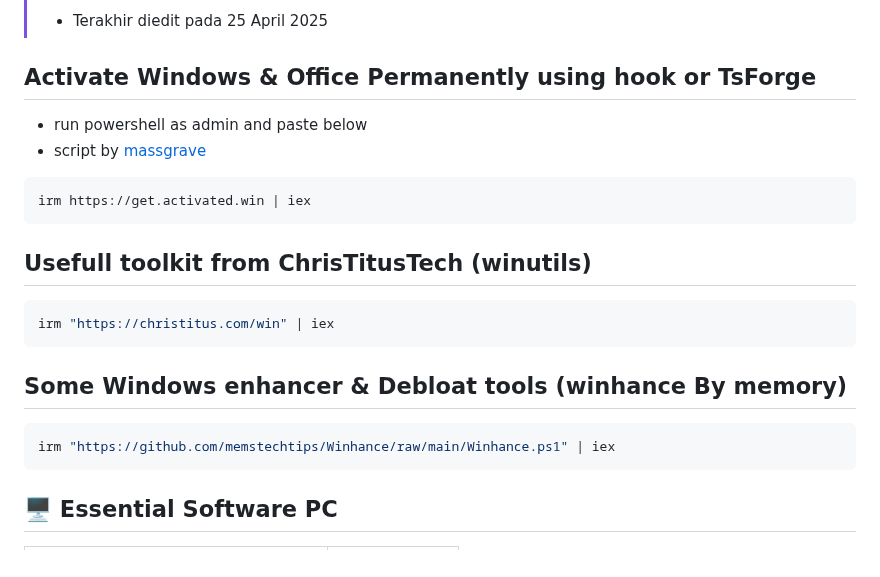
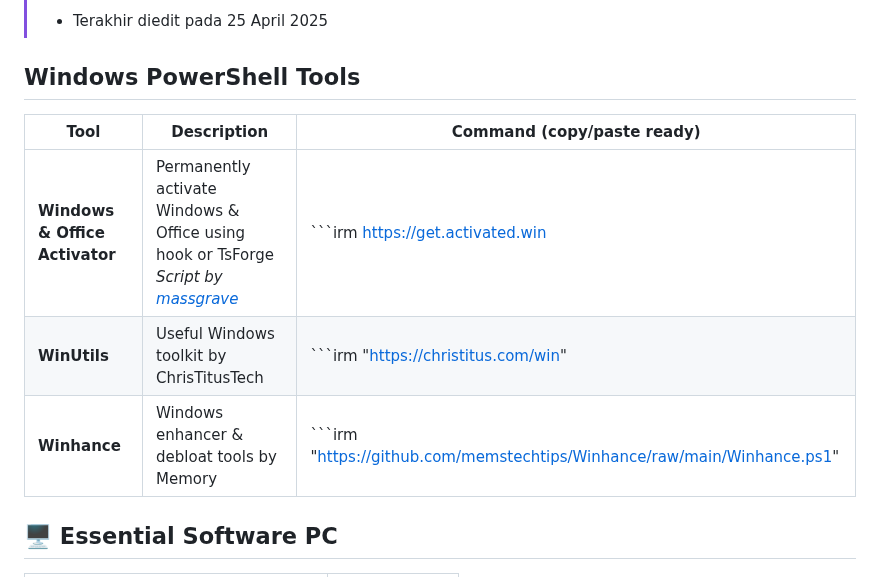
Before and after one commit to risunCode/WinPortal, a Markdown page: README.md, the part around the change. Drawn GitHub-style.

````diff
--- a/README.md
+++ b/README.md
@@ -2,22 +2,13 @@
 > Brought to you by: RisunTuru
 > - Terakhir diedit pada 25 April 2025
 
-## Activate Windows & Office Permanently using hook or TsForge
-- run powershell as admin and paste below
-- script by [massgrave](https://massgrave.dev/)
-```js
-irm https://get.activated.win | iex
-```
+## Windows PowerShell Tools
 
-## Usefull toolkit from ChrisTitusTech (winutils)
-```js
-irm "https://christitus.com/win" | iex
-```
-
-## Some Windows enhancer & Debloat tools (winhance By memory)
-```js
-irm "https://github.com/memstechtips/Winhance/raw/main/Winhance.ps1" | iex
-```
+| Tool | Description | Command (copy/paste ready) |
+|------|-------------|----------------------------|
+| **Windows & Office Activator** | Permanently activate Windows & Office using hook or TsForge<br>*Script by [massgrave](https://massgrave.dev/)* | ```irm https://get.activated.win | iex``` |
+| **WinUtils** | Useful Windows toolkit by ChrisTitusTech | ```irm "https://christitus.com/win" | iex``` |
+| **Winhance** | Windows enhancer & debloat tools by Memory | ```irm "https://github.com/memstechtips/Winhance/raw/main/Winhance.ps1" | iex``` |
 
 ## 🖥 Essential Software PC
 | Software | Link |
````
